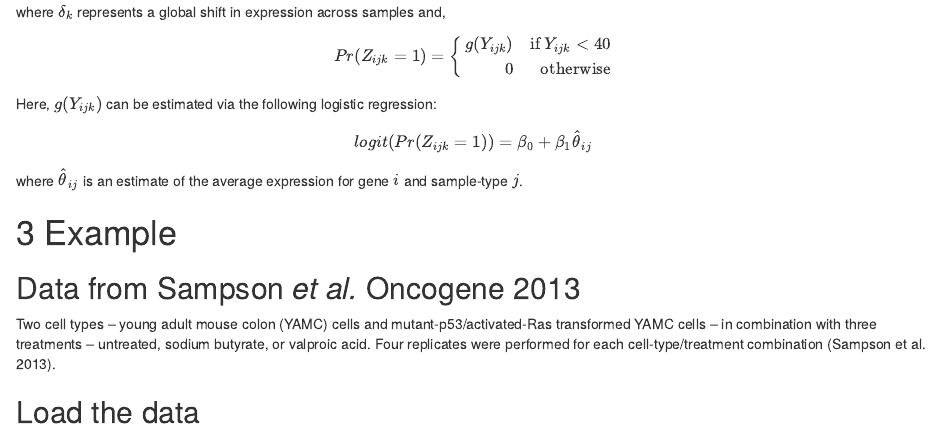
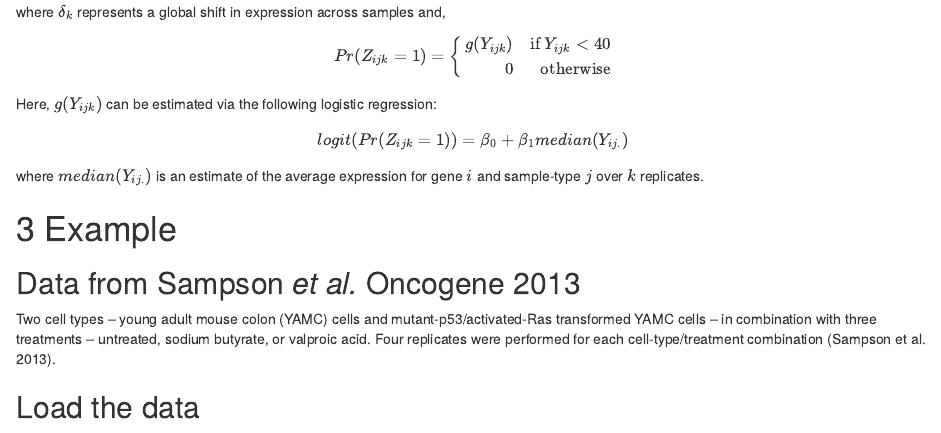
Before and after one commit to bioc/nondetects, an R Markdown document (vignettes/nondetects.Rmd): the page in a window 1100 px wide, from 600 px down. Rendered offline with R 4.5, knitr and Pandoc, with nearby package versions; drawn as R Markdown's standard HTML page in place of the format the file asks for; some code elsewhere in the file could not run offline.

Commit message:
vew vignettes
git-svn-id: file:///home/git/hedgehog.fhcrc.org/bioconductor/trunk/madman/Rpacks/nondetects@114937 bc3139a8-67e5-0310-9ffc-ced21a209358

```diff
--- a/vignettes/nondetects.Rmd
+++ b/vignettes/nondetects.Rmd
@@ -45,10 +45,10 @@ g(Y_{ijk}) & \textrm{if $Y_{ijk} < 40$} \\
 
 Here, $g(Y_{ijk})$ can be estimated via the following logistic regression:
 \[
-logit(Pr(Z_{ijk}=1)) =  \beta_0 + \beta_1 \hat{\theta}_{ij}
+logit(Pr(Z_{ijk}=1)) =  \beta_0 + \beta_1 median(Y_{ij.})
 \]
-where $\hat{\theta}_{ij}$ is an estimate of the average expression for
-gene $i$ and sample-type $j$.
+where $median(Y_{ij.})$ is an estimate of the average expression for
+gene $i$ and sample-type $j$ over $k$ replicates.
 
 # 3 Example
 
```
